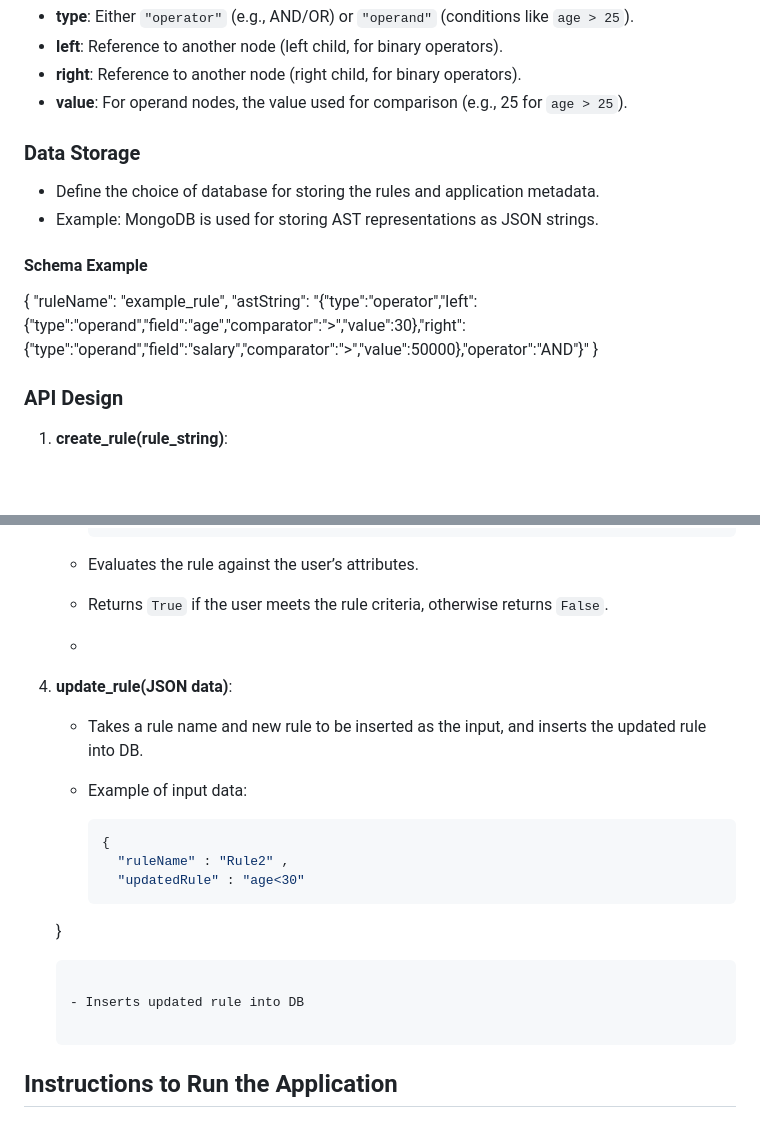
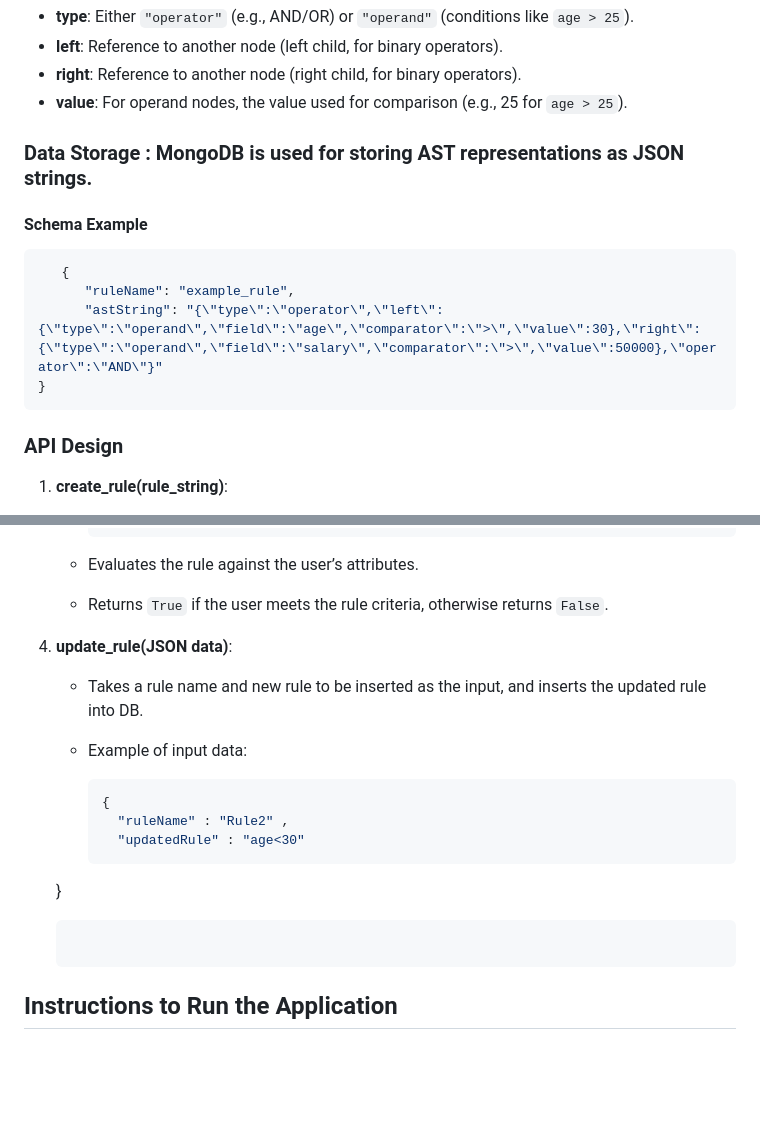
Before and after one commit to abhilashasupe/ast_rule_engine, a Markdown page: README.md, 2 parts joined by grey strips. Rendered like a GitHub page; blank space fills up the shorter version.

````diff
--- a/README.md
+++ b/README.md
@@ -43,18 +43,18 @@ json
 - **left**: Reference to another node (left child, for binary operators).
 - **right**: Reference to another node (right child, for binary operators).
 - **value**: For operand nodes, the value used for comparison (e.g., 25 for `age > 25`).
-### Data Storage
-
-- Define the choice of database for storing the rules and application metadata.
-- Example: MongoDB is used for storing AST representations as JSON strings.
+### Data Storage :  MongoDB is used for storing AST representations as JSON strings.
 
 #### Schema Example
 
 
-{
-  "ruleName": "example_rule",
-  "astString": "{\"type\":\"operator\",\"left\":{\"type\":\"operand\",\"field\":\"age\",\"comparator\":\">\",\"value\":30},\"right\":{\"type\":\"operand\",\"field\":\"salary\",\"comparator\":\">\",\"value\":50000},\"operator\":\"AND\"}"
+  ```json
+     {
+        "ruleName": "example_rule",
+        "astString": "{\"type\":\"operator\",\"left\":{\"type\":\"operand\",\"field\":\"age\",\"comparator\":\">\",\"value\":30},\"right\":  {\"type\":\"operand\",\"field\":\"salary\",\"comparator\":\">\",\"value\":50000},\"operator\":\"AND\"}"
 }
+  ```
+
 ### API Design
 
 1. **create_rule(rule_string)**:
@@ -127,7 +127,7 @@ json
 
    - Evaluates the rule against the user’s attributes.
    - Returns `True` if the user meets the rule criteria, otherwise returns `False`.
-   -
+
 4. **update_rule(JSON data)**:
    - Takes a rule name and new rule to be inserted as the input, and inserts the updated rule into DB.
    - Example of input data:
@@ -138,8 +138,6 @@ json
        "updatedRule" : "age<30"
     }
      ```
-
-   - Inserts updated rule into DB
 
 ## Instructions to Run the Application
 
````
